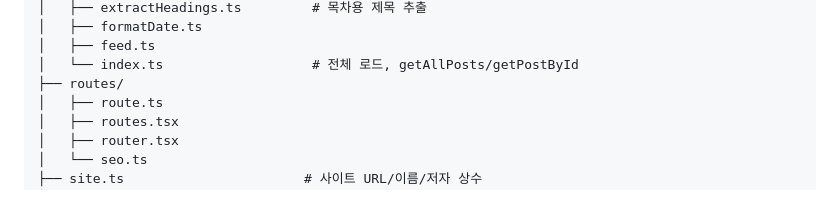
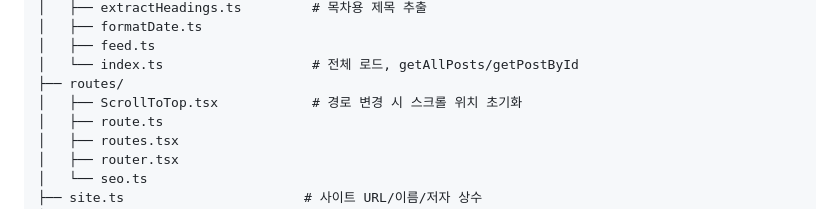
Before and after one commit to i-meant-to-be/i-meant-to-be-web, a Markdown page: docs/architecture/project-structure.md, the part around the change. Rendered like a GitHub page.

```diff
--- a/docs/architecture/project-structure.md
+++ b/docs/architecture/project-structure.md
@@ -56,6 +56,7 @@ src/
 │   ├── feed.ts
 │   └── index.ts                   # 전체 로드, getAllPosts/getPostById
 ├── routes/
+│   ├── ScrollToTop.tsx            # 경로 변경 시 스크롤 위치 초기화
 │   ├── route.ts
 │   ├── routes.tsx
 │   ├── router.tsx
```
Also changed, not shown: docs/workflows/add-new-post.md (+6 -1 lines).
